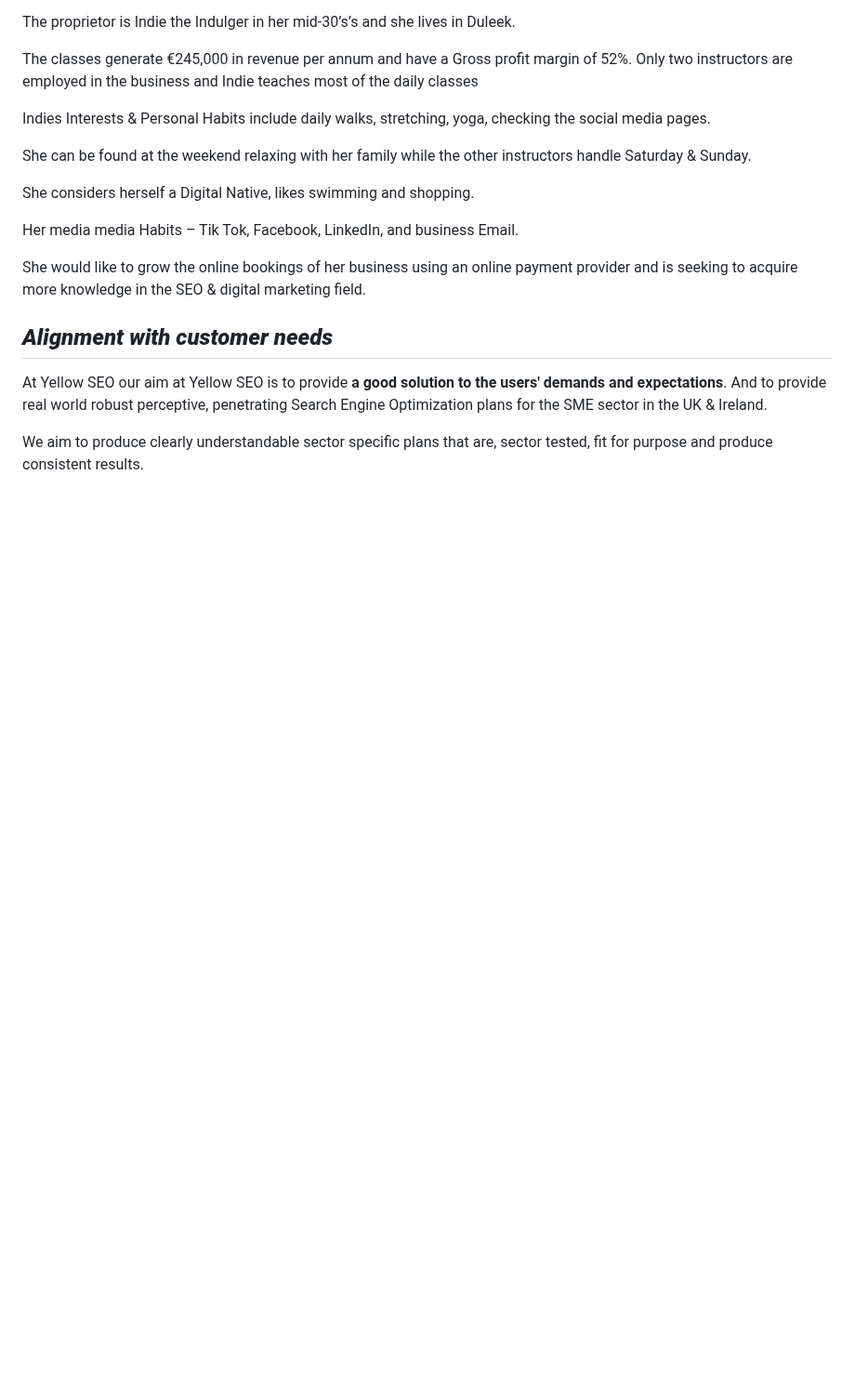
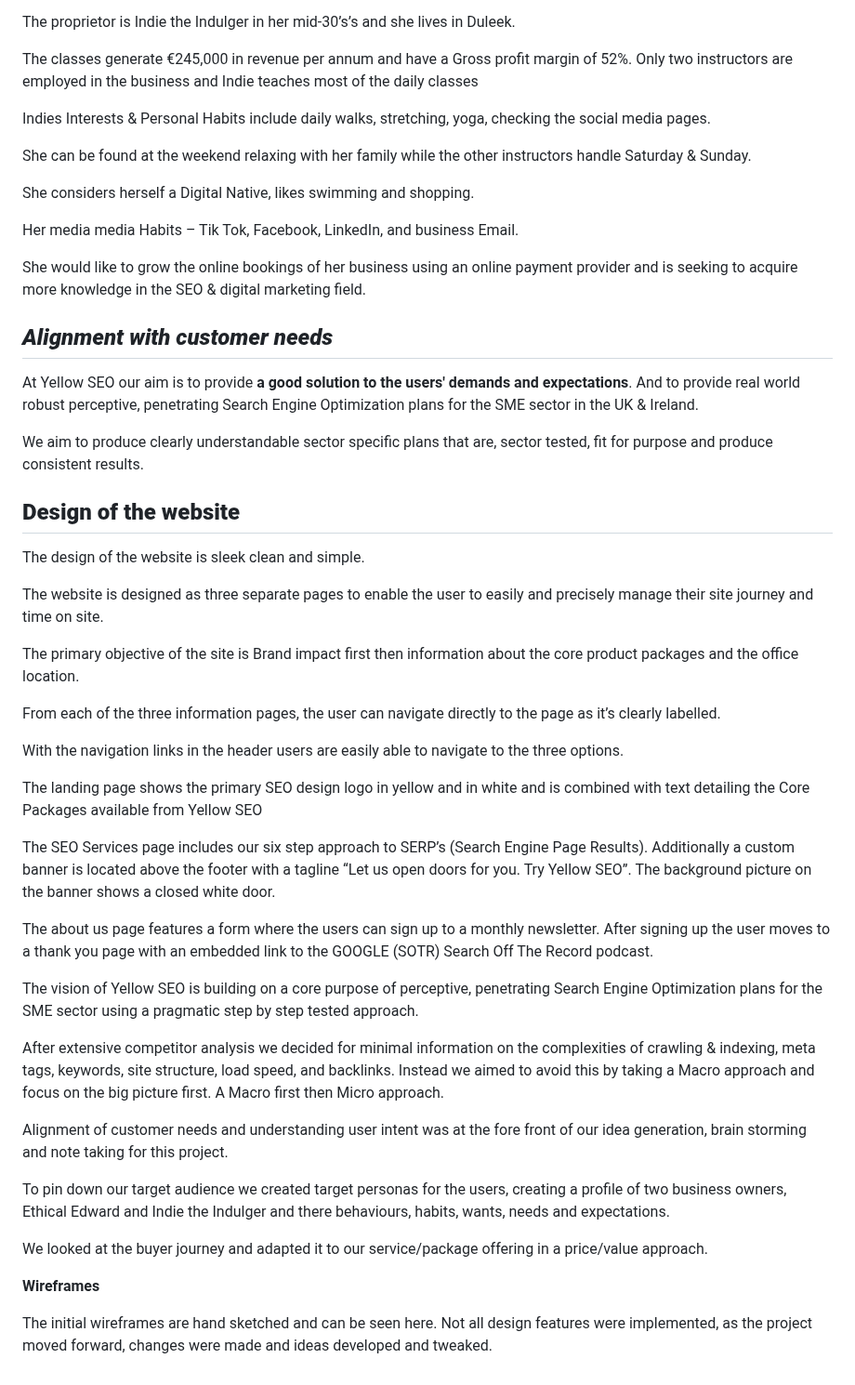
Before and after one commit to NigelFinegan5p/project-1, a Markdown page: README.md, the part around the change. Shown at 93% size. GitHub-like rendering; blank space fills up the shorter version.

Commit message:
scope to readme file

```diff
--- a/README.md
+++ b/README.md
@@ -105,6 +105,40 @@ She would like to grow the online bookings of her business using an online payme
 
 ## ***Alignment with customer needs***
 
- At Yellow SEO our aim at Yellow SEO is to provide **a good solution to the users' demands and expectations**. And to provide real world robust perceptive, penetrating Search Engine Optimization plans for the SME sector in the UK & Ireland.
+At Yellow SEO our aim is to provide **a good solution to the users' demands and expectations**. And to provide real world robust perceptive, penetrating Search Engine Optimization plans for the SME sector in the UK & Ireland.
 
 We aim to produce clearly understandable sector specific plans that are, sector tested, fit for purpose and produce consistent results.
+
+
+## **Design of the website**
+
+The design of the website is sleek clean and simple.
+
+The website is designed as three separate pages to enable the user to easily and precisely manage their site journey and time on site.
+
+The primary objective of the site is Brand impact first then information about the core product packages and the office location.
+
+From each of the three information pages, the user can navigate directly to the page as it’s clearly labelled.
+
+With the navigation links in the header users are easily able to navigate to the three options.
+
+The landing page shows the primary SEO design logo in yellow and in white and is combined with text detailing the Core Packages available from Yellow SEO
+
+The SEO Services page includes our six step approach to SERP’s (Search Engine Page Results). Additionally a custom banner is located above the footer with a tagline “Let us open doors for you. Try Yellow SEO”. The background picture on the banner shows a closed white door.
+
+The about us page features a form where the users can sign up to a monthly newsletter. After signing up the user moves to a thank you page with an embedded link to the GOOGLE (SOTR) Search Off The Record podcast.
+
+The vision of Yellow SEO is building on a core purpose of perceptive, penetrating Search Engine Optimization plans for the SME sector using a pragmatic step by step tested approach.
+
+After extensive competitor analysis we decided for minimal information on the complexities of crawling & indexing,  meta tags, keywords, site structure, load speed, and backlinks. Instead we aimed to avoid this by taking a Macro approach and focus on the big picture first.
+A Macro first then Micro approach.
+
+Alignment of customer needs and understanding user intent was at the fore front of our idea generation, brain storming and note taking for this project.
+
+To pin down our target audience we created target personas for the users, creating a profile of two business owners, Ethical Edward and Indie the Indulger and there behaviours, habits, wants, needs and expectations.
+
+We looked at the buyer journey and adapted it to our service/package offering in a price/value approach.
+
+**Wireframes**
+
+The initial wireframes are hand sketched and can be seen here. Not all design features were implemented, as the project moved forward, changes were made and ideas developed and tweaked.
```
